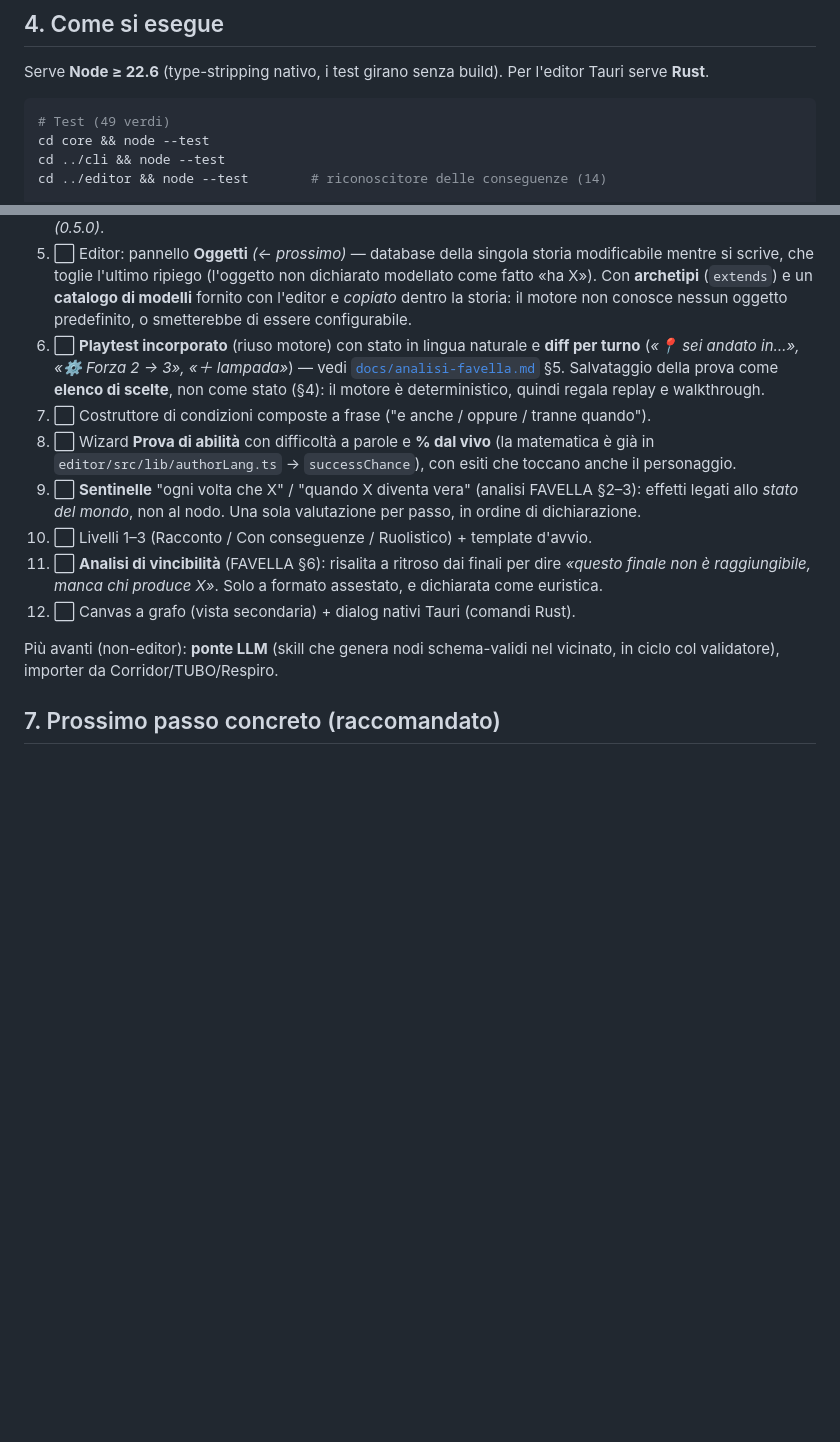
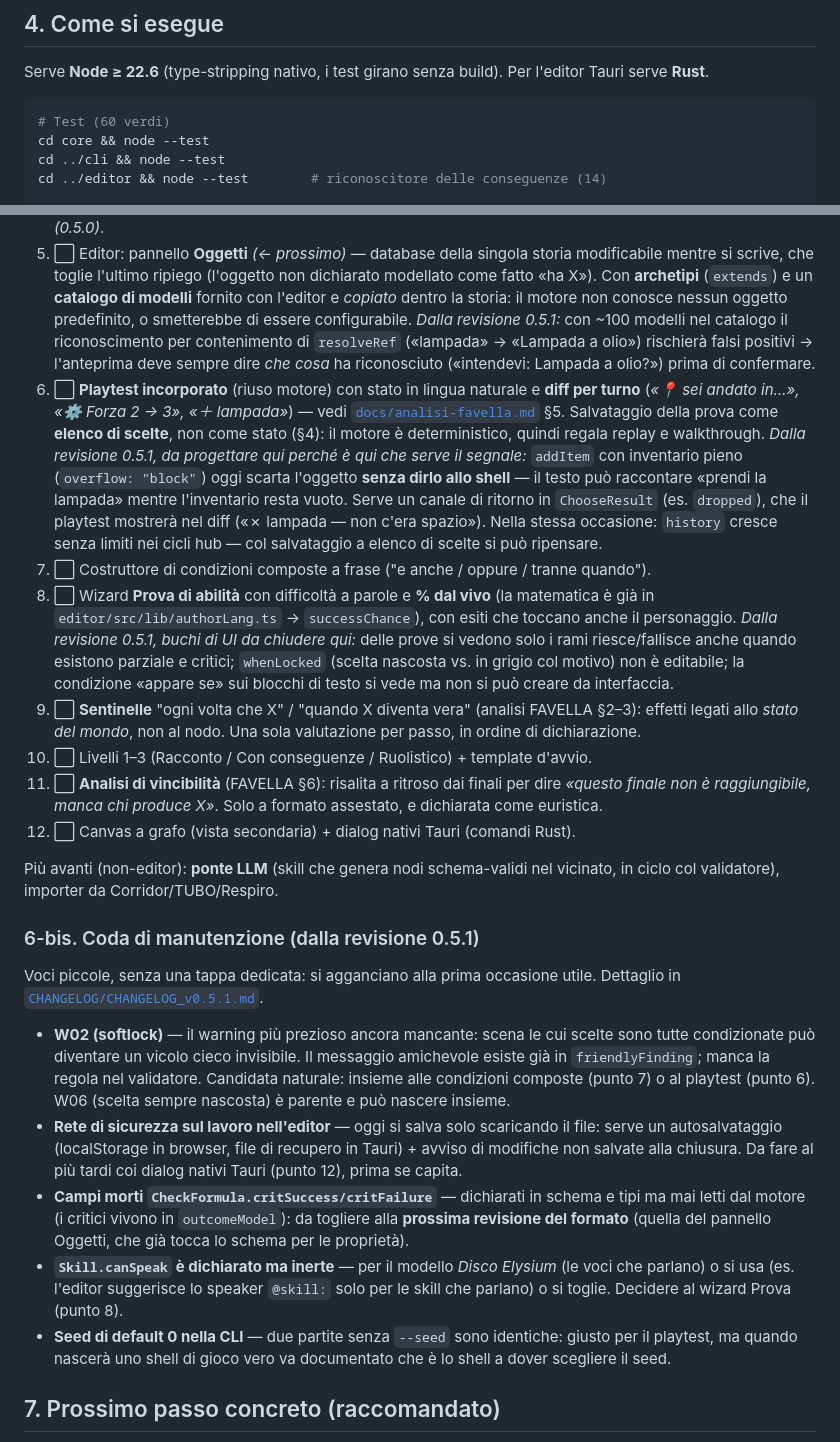
Before and after one commit to Pitz72/ESPOSIZIONE, a Markdown page: ROADMAP.md, 2 parts joined by grey strips. Drawn GitHub-style; blank space fills up the shorter version.

Commit message:
docs: ROADMAP — suggerimenti della revisione 0.5.1 agganciati alle tappe + coda di manutenzione (§6-bis)
Co-Authored-By: Claude Fable 5 <noreply@anthropic.com>

````diff
--- a/ROADMAP.md
+++ b/ROADMAP.md
@@ -68,7 +68,7 @@ tutta l'interfaccia.
 Serve **Node ≥ 22.6** (type-stripping nativo, i test girano senza build). Per l'editor Tauri serve **Rust**.
 
 ```bash
-# Test (49 verdi)
+# Test (60 verdi)
 cd core && node --test
 cd ../cli && node --test
 cd ../editor && node --test        # riconoscitore delle conseguenze (14)
@@ -112,13 +112,26 @@ prova cambia anche il personaggio):
    toglie l'ultimo ripiego (l'oggetto non dichiarato modellato come fatto «ha X»). Con **archetipi**
    (`extends`) e un **catalogo di modelli** fornito con l'editor e *copiato* dentro la storia: il motore
    non conosce nessun oggetto predefinito, o smetterebbe di essere configurabile.
+   *Dalla revisione 0.5.1:* con ~100 modelli nel catalogo il riconoscimento per contenimento di
+   `resolveRef` («lampada» → «Lampada a olio») rischierà falsi positivi → l'anteprima deve sempre dire
+   *che cosa* ha riconosciuto («intendevi: Lampada a olio?») prima di confermare.
 6. ⬜ **Playtest incorporato** (riuso motore) con stato in lingua naturale e **diff per turno**
    (*«📍 sei andato in…», «⚙ Forza 2 → 3», «＋ lampada»*) — vedi [`docs/analisi-favella.md`](docs/analisi-favella.md) §5.
    Salvataggio della prova come **elenco di scelte**, non come stato (§4): il motore è deterministico,
    quindi regala replay e walkthrough.
+   *Dalla revisione 0.5.1, da progettare qui perché è qui che serve il segnale:* `addItem` con inventario
+   pieno (`overflow: "block"`) oggi scarta l'oggetto **senza dirlo allo shell** — il testo può raccontare
+   «prendi la lampada» mentre l'inventario resta vuoto. Serve un canale di ritorno in `ChooseResult`
+   (es. `dropped`), che il playtest mostrerà nel diff («✗ lampada — non c'era spazio»). Nella stessa
+   occasione: `history` cresce senza limiti nei cicli hub — col salvataggio a elenco di scelte si può
+   ripensare.
 7. ⬜ Costruttore di condizioni composte a frase ("e anche / oppure / tranne quando").
 8. ⬜ Wizard **Prova di abilità** con difficoltà a parole e **% dal vivo** (la matematica è già in
    `editor/src/lib/authorLang.ts` → `successChance`), con esiti che toccano anche il personaggio.
+   *Dalla revisione 0.5.1, buchi di UI da chiudere qui:* delle prove si vedono solo i rami
+   riesce/fallisce anche quando esistono parziale e critici; `whenLocked` (scelta nascosta vs. in grigio
+   col motivo) non è editabile; la condizione «appare se» sui blocchi di testo si vede ma non si può
+   creare da interfaccia.
 9. ⬜ **Sentinelle** "ogni volta che X" / "quando X diventa vera" (analisi FAVELLA §2–3): effetti legati
    allo *stato del mondo*, non al nodo. Una sola valutazione per passo, in ordine di dichiarazione.
 10. ⬜ Livelli 1–3 (Racconto / Con conseguenze / Ruolistico) + template d'avvio.
@@ -128,6 +141,27 @@ prova cambia anche il personaggio):
 
 Più avanti (non-editor): **ponte LLM** (skill che genera nodi schema-validi nel vicinato, in ciclo col
 validatore), importer da Corridor/TUBO/Respiro.
+
+### 6-bis. Coda di manutenzione (dalla revisione 0.5.1)
+
+Voci piccole, senza una tappa dedicata: si agganciano alla prima occasione utile. Dettaglio in
+[`CHANGELOG/CHANGELOG_v0.5.1.md`](CHANGELOG/CHANGELOG_v0.5.1.md).
+
+- **W02 (softlock)** — il warning più prezioso ancora mancante: scena le cui scelte sono tutte
+  condizionate può diventare un vicolo cieco invisibile. Il messaggio amichevole esiste già in
+  `friendlyFinding`; manca la regola nel validatore. Candidata naturale: insieme alle condizioni
+  composte (punto 7) o al playtest (punto 6). W06 (scelta sempre nascosta) è parente e può nascere insieme.
+- **Rete di sicurezza sul lavoro nell'editor** — oggi si salva solo scaricando il file: serve un
+  autosalvataggio (localStorage in browser, file di recupero in Tauri) + avviso di modifiche non salvate
+  alla chiusura. Da fare al più tardi coi dialog nativi Tauri (punto 12), prima se capita.
+- **Campi morti `CheckFormula.critSuccess/critFailure`** — dichiarati in schema e tipi ma mai letti dal
+  motore (i critici vivono in `outcomeModel`): da togliere alla **prossima revisione del formato**
+  (quella del pannello Oggetti, che già tocca lo schema per le proprietà).
+- **`Skill.canSpeak` è dichiarato ma inerte** — per il modello *Disco Elysium* (le voci che parlano) o si
+  usa (es. l'editor suggerisce lo speaker `@skill:` solo per le skill che parlano) o si toglie. Decidere
+  al wizard Prova (punto 8).
+- **Seed di default 0 nella CLI** — due partite senza `--seed` sono identiche: giusto per il playtest,
+  ma quando nascerà uno shell di gioco vero va documentato che è lo shell a dover scegliere il seed.
 
 ## 7. Prossimo passo concreto (raccomandato)
 
````
